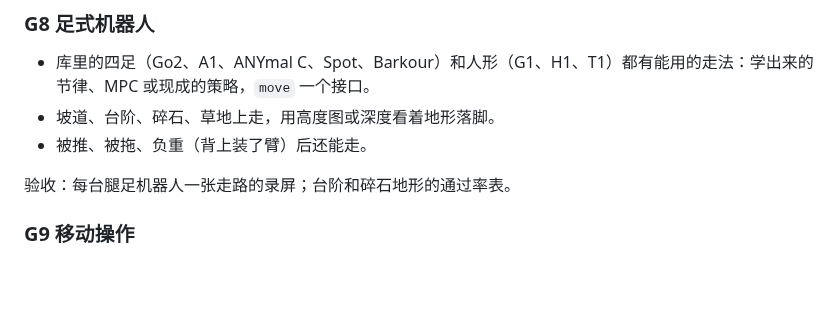
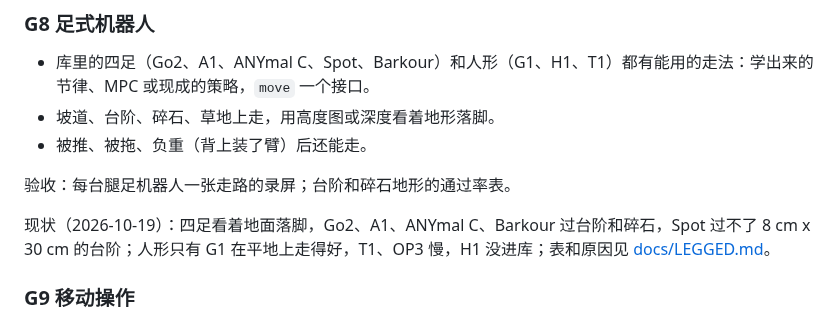
Before and after one commit to yusenthebot/robotforge, a Markdown page: docs/ROADMAP.md, the part around the change. Rendered like a GitHub page; blank space fills up the shorter version.

```diff
--- a/docs/ROADMAP.md
+++ b/docs/ROADMAP.md
@@ -32,6 +32,8 @@
 - 被推、被拖、负重（背上装了臂）后还能走。
 
 验收：每台腿足机器人一张走路的录屏；台阶和碎石地形的通过率表。
+
+现状（2026-10-19）：四足看着地面落脚，Go2、A1、ANYmal C、Barkour 过台阶和碎石，Spot 过不了 8 cm x 30 cm 的台阶；人形只有 G1 在平地上走得好，T1、OP3 慢，H1 没进库；表和原因见 [docs/LEGGED.md](LEGGED.md)。
 
 ### G9 移动操作
 
```
Also changed, not shown: README.md (+1 -0 lines), docs/LEGGED.md (added, +63 -0 lines), docs/images/g8_gravel.jpg (added), docs/images/g8_stairs.jpg (added), docs/images/g8_stairs_go2.jpg (added), 2 other files.
